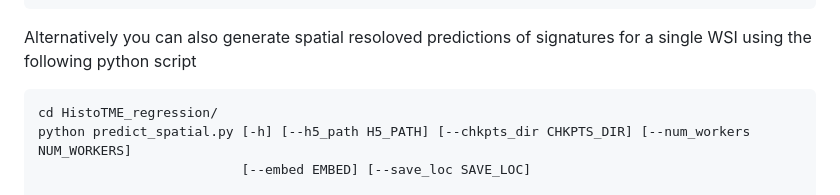
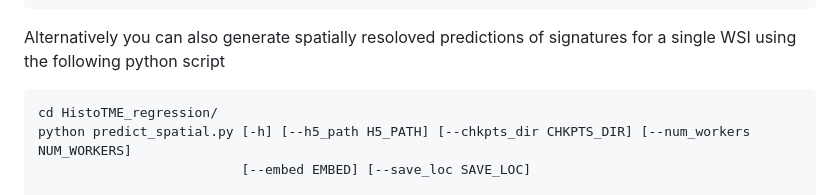
Before and after one commit to spatkar94/HistoTME, a Markdown page: README.md, the part around the change. Rendered like a GitHub page.

````diff
--- a/README.md
+++ b/README.md
@@ -74,7 +74,7 @@ options:
   --embed EMBED         name of foundation model used: [uni, uni2, virchow, virchow2, gigapath, hoptimus0]
 ```
 
-Alternatively you can also generate spatial resoloved predictions of signatures for a single WSI using the following python script
+Alternatively you can also generate spatially resoloved predictions of signatures for a single WSI using the following python script
 ```
 cd HistoTME_regression/
 python predict_spatial.py [-h] [--h5_path H5_PATH] [--chkpts_dir CHKPTS_DIR] [--num_workers NUM_WORKERS]
````
